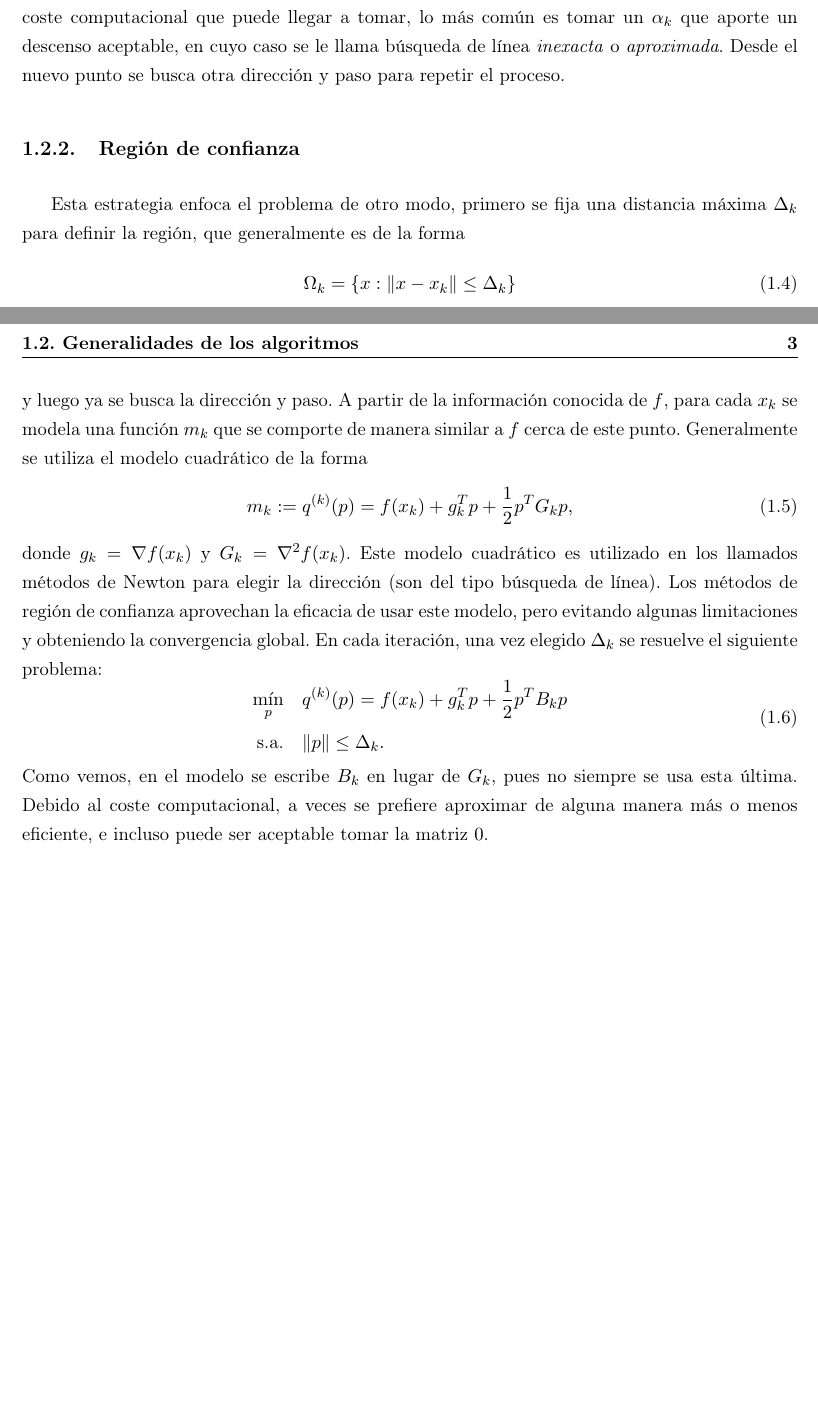
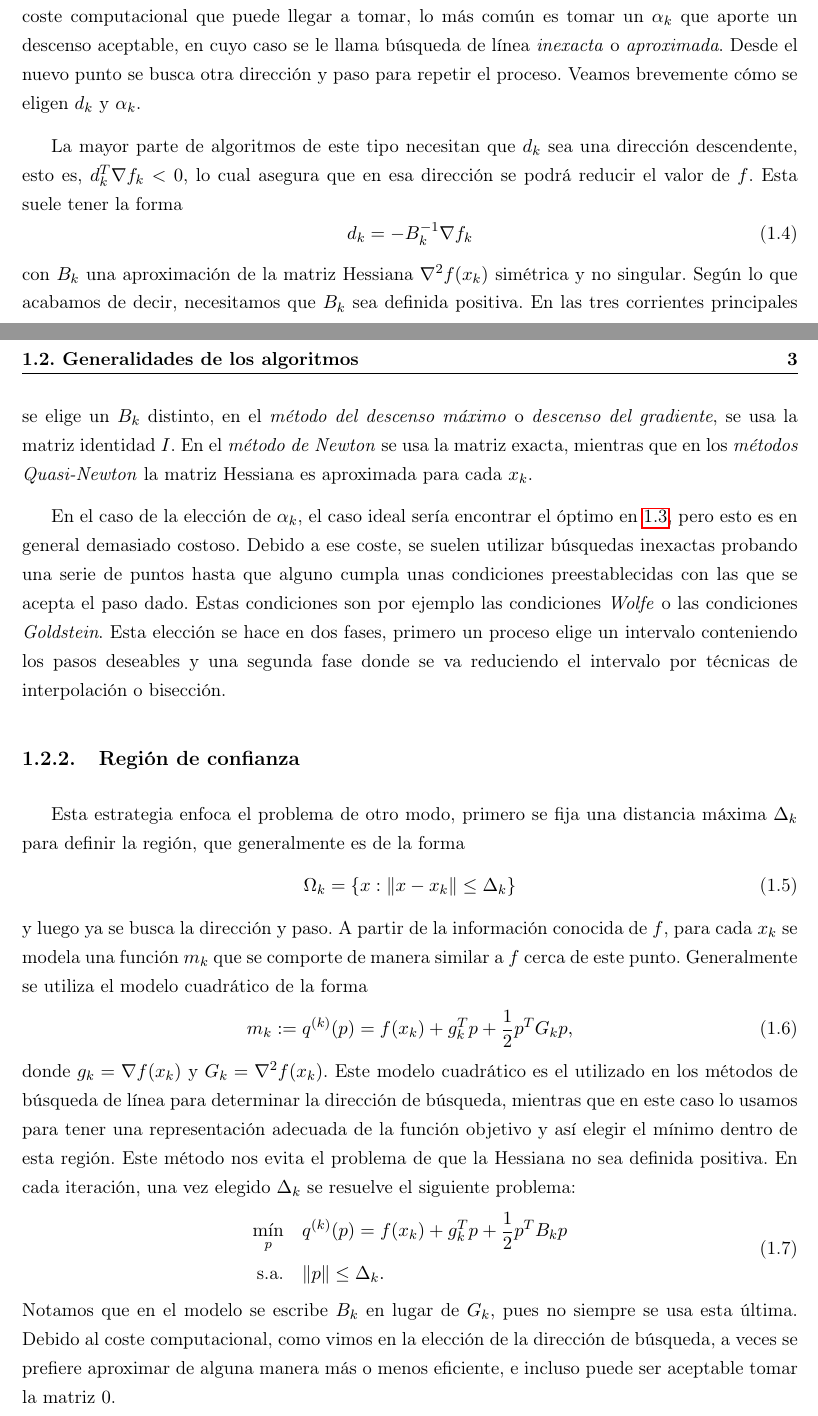
Before and after one commit to didacwhite/tfg, a LaTeX book (latex/TFG_esp_v3.tex): two parts of pages 14 and 15 of 21, joined at a grey line, cut so that both start at the same text, the shorter picture padded with empty space. Compiled offline with pdfLaTeX.

Commit message:
Continuado borrador linesearch(done) en pleno trustregion

```diff
--- a/latex/TFG_esp_v3.tex
+++ b/latex/TFG_esp_v3.tex
@@ -322,6 +323,20 @@ para un $d_k$ elegido previamente, y un \textit{paso} $\alpha_k$ obtenido soluci
 \end{equation}
 
 Si se toma el $\alpha_k$ óptimo se le llama búsqueda de línea \textit{exacta} u \textit{óptima}. Para evitar el gran coste computacional que puede llegar a tomar, lo más común es tomar un $\alpha_k$ que aporte un descenso aceptable, en cuyo caso se le llama búsqueda de línea \textit{inexacta} o \textit{aproximada}. Desde el nuevo punto se busca otra dirección y paso para repetir el proceso.
+Veamos brevemente cómo se eligen $d_k$ y $\alpha_k$.
+
+La mayor parte de algoritmos de este tipo necesitan que $d_k$ sea una dirección descendente, esto es, $d_k^T \nabla f_k < 0$,
+lo cual asegura que en esa dirección se podrá reducir el valor de $f$. Esta suele tener la forma
+\begin{equation}
+	d_k = -B_k^{-1} \nabla f_k
+\end{equation}
+con $B_k$ una aproximación de la matriz Hessiana $\nabla^2 f(x_k)$ simétrica y no singular. Según lo que acabamos de decir, necesitamos que $B_k$ sea definida positiva. En las tres corrientes principales se elige un $B_k$ distinto, en el \textit{método del descenso máximo} o \textit{descenso del gradiente}, se usa la matriz identidad $I$.
+En el \textit{método de Newton} se usa la matriz exacta, mientras que en los \textit{métodos Quasi-Newton} la matriz Hessiana es aproximada para cada $x_k$.
+
+En el caso de la elección de $\alpha_k$, el caso ideal sería encontrar el óptimo en \ref{min:alphak}, pero esto es en general demasiado costoso.
+Debido a ese coste, se suelen utilizar búsquedas inexactas probando una serie de puntos hasta que alguno cumpla unas condiciones preestablecidas con las que se acepta el paso dado.
+Estas condiciones son por ejemplo las condiciones \textit{Wolfe} o las condiciones \textit{Goldstein}.
+Esta elección se hace en dos fases, primero un proceso elige un intervalo conteniendo los pasos deseables y una segunda fase donde se va reduciendo el intervalo por técnicas de interpolación o bisección. % el mejor?
 
 
 
@@ -338,8 +353,8 @@ Generalmente se utiliza el modelo cuadrático de la forma
 	m_k := q^{(k)}(p) = f(x_k) + g^T_kp + \frac{1}{2}p^TG_kp,
 \end{equation}
 donde $g_k = \nabla f(x_k)$ y $G_k = \nabla^2f(x_k)$.
-Este modelo cuadrático es utilizado en los llamados métodos de Newton para elegir la dirección (son del tipo búsqueda de línea).
-Los métodos de región de confianza aprovechan la eficacia de usar este modelo, pero evitando algunas limitaciones y obteniendo la convergencia global.
+Este modelo cuadrático es el utilizado en los métodos de búsqueda de línea para determinar la dirección de búsqueda, mientras que en este caso lo usamos para tener una representación adecuada de la función objetivo y así elegir el mínimo dentro de esta región.
+Este método nos evita el problema de que la Hessiana no sea definida positiva.
 En cada iteración, una vez elegido $\Delta_k$ se resuelve el siguiente problema:
 \begin{equation}
 \begin{aligned}
@@ -347,7 +362,8 @@ En cada iteración, una vez elegido $\Delta_k$ se resuelve el siguiente problema
 	\text{s.a.} \quad & \Vert p \Vert \leq \Delta_k. \\
 \end{aligned}
 \end{equation}
-Como vemos, en el modelo se escribe $B_k$ en lugar de $G_k$, pues no siempre se usa esta última. Debido al coste computacional, a veces se prefiere aproximar de alguna manera más o menos eficiente, e incluso puede ser aceptable tomar la matriz $0$.
+Notamos que en el modelo se escribe $B_k$ en lugar de $G_k$, pues no siempre se usa esta última.
+Debido al coste computacional, como vimos en la elección de la dirección de búsqueda, a veces se prefiere aproximar de alguna manera más o menos eficiente, e incluso puede ser aceptable tomar la matriz $0$.
 
 También se puede variar qué norma define la región de confianza, cambiando así la forma de esta y ofreciendo distintos resultados, aunque generalmente se utiliza la bola definida por $\Vert p \Vert_2 \leq \Delta$.
 
```
Also changed, not shown: latex/TFG_esp_v3.pdf, latex/TFG_esp_v3.tex (2 more changed lines), 5 other files.
